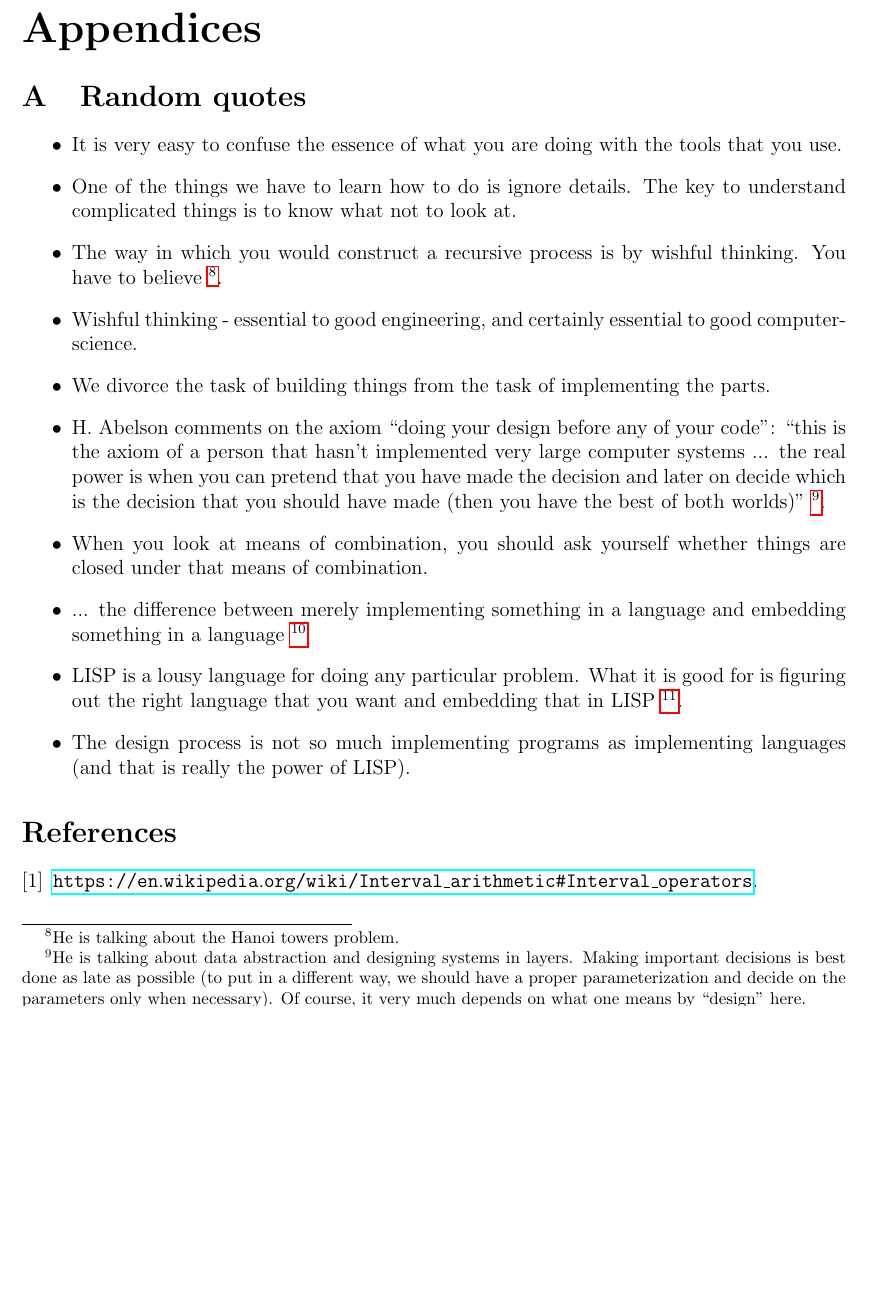
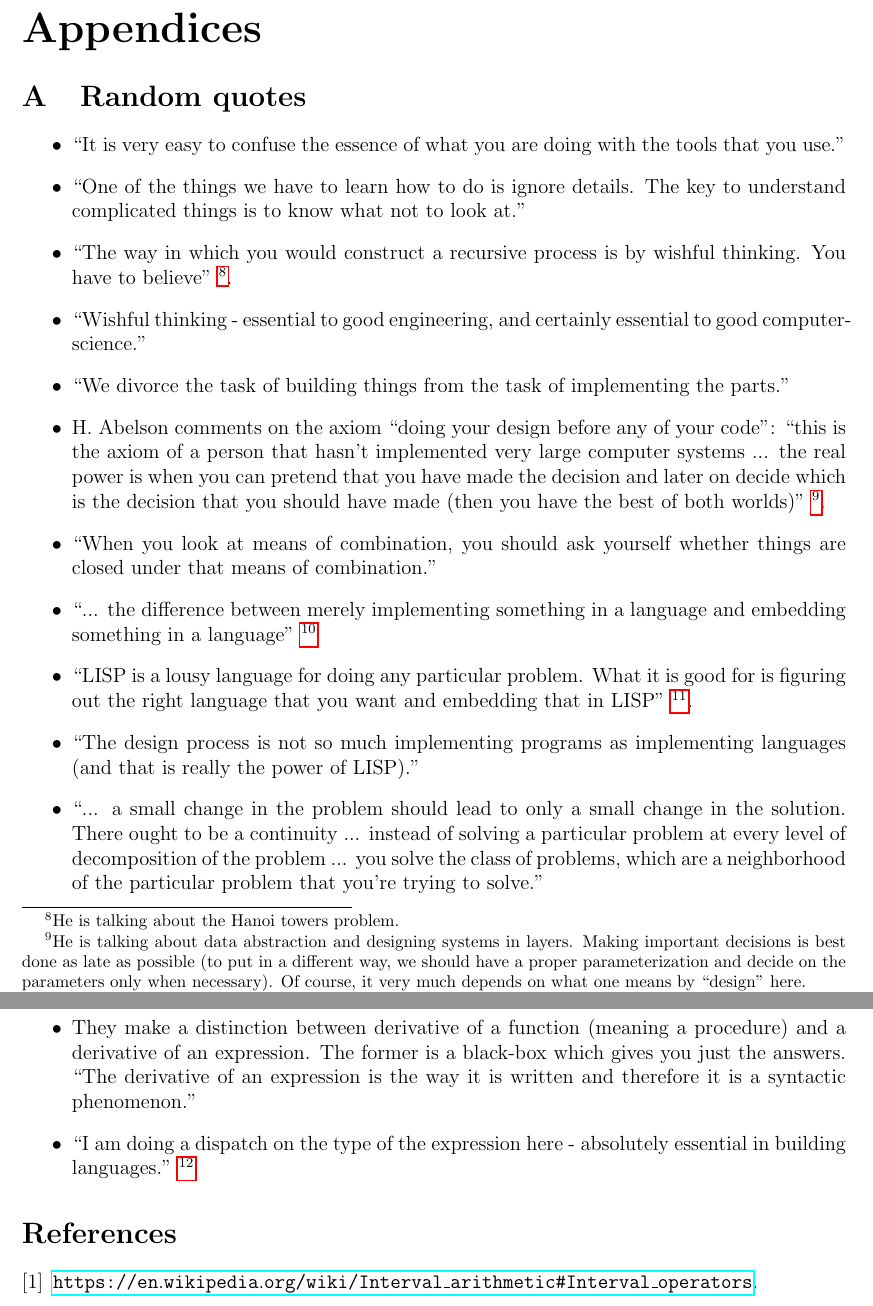
Before and after one commit to drdv/sicp, a LaTeX document (notes.tex): part of page 7 of 7 before the commit and two parts of pages 7 and 8 of 8 after it, the two joined at a grey line, cut so that both start at the same text, the shorter picture padded with empty space. Compiled offline with pdfLaTeX.

Commit message:
Add citations to latex note

```diff
--- a/notes.tex
+++ b/notes.tex
@@ -387,15 +387,15 @@ ways:
 \section{Random quotes}
 
 \begin{itemize}
-\item It is very easy to confuse the essence of what you are doing with the tools that
-  you use.
-\item One of the things we have to learn how to do is ignore details. The key to
-  understand complicated things is to know what not to look at.
-\item The way in which you would construct a recursive process is by wishful thinking.
-  You have to believe~\footnote{He is talking about the Hanoi towers problem.}.
-\item Wishful thinking - essential to good engineering, and certainly essential to good
-  computer-science.
-\item We divorce the task of building things from the task of implementing the parts.
+\item ``It is very easy to confuse the essence of what you are doing with the tools that
+  you use.''
+\item ``One of the things we have to learn how to do is ignore details. The key to
+  understand complicated things is to know what not to look at.''
+\item ``The way in which you would construct a recursive process is by wishful thinking.
+  You have to believe''~\footnote{He is talking about the Hanoi towers problem.}.
+\item ``Wishful thinking - essential to good engineering, and certainly essential to good
+  computer-science.''
+\item ``We divorce the task of building things from the task of implementing the parts.''
 \item H. Abelson comments on the axiom ``doing your design before any of your code'':
   ``this is the axiom of a person that hasn't implemented very large computer systems
   ... the real power is when you can pretend that you have made the decision and later
@@ -405,17 +405,28 @@ ways:
   different way, we should have a proper parameterization and decide on the parameters
   only when necessary). Of course, it very much depends on what one means by ``design''
   here.}.
-\item When you look at means of combination, you should ask yourself whether things are
-  closed under that means of combination.
-\item ... the difference between merely implementing something in a language and
-  embedding something in a language~\footnote{He talks about the ``picture language''
+\item ``When you look at means of combination, you should ask yourself whether things
+  are closed under that means of combination.''
+\item ``... the difference between merely implementing something in a language and
+  embedding something in a language''~\footnote{He talks about the ``picture language''
   which is designed in such a way that it can leverage LISP naturally.}
-\item LISP is a lousy language for doing any particular problem. What it is good for is
-  figuring out the right language that you want and embedding that in LISP~\footnote{Aim
-  at designing systems as interconnected levels of languages as opposed to a strict
-  hierarchy (see end of Lecture 3A).}.
-\item The design process is not so much implementing programs as implementing languages
-  (and that is really the power of LISP).
+\item ``LISP is a lousy language for doing any particular problem. What it is good for
+  is figuring out the right language that you want and embedding that in
+  LISP''~\footnote{Aim at designing systems as interconnected levels of languages as
+  opposed to a strict hierarchy (see end of Lecture 3A).}.
+\item ``The design process is not so much implementing programs as implementing
+  languages (and that is really the power of LISP).''
+\item ``... a small change in the problem should lead to only a small change in the
+  solution. There ought to be a continuity ... instead of solving a particular problem
+  at every level of decomposition of the problem ... you solve the class of problems,
+  which are a neighborhood of the particular problem that you're trying to solve.''
+\item They make a distinction between derivative of a function (meaning a procedure) and
+  a derivative of an expression. The former is a black-box which gives you just the
+  answers. ``The derivative of an expression is the way it is written and therefore it
+  is a syntactic phenomenon.''
+\item ``I am doing a dispatch on the type of the expression here - absolutely essential
+  in building languages.''~\footnote{This is when discussing the \cc{cond} cases for the
+  \cc{deriv} procedure (for symbolic differentiation).}
 \end{itemize}
 
 \nocite{*}
```
